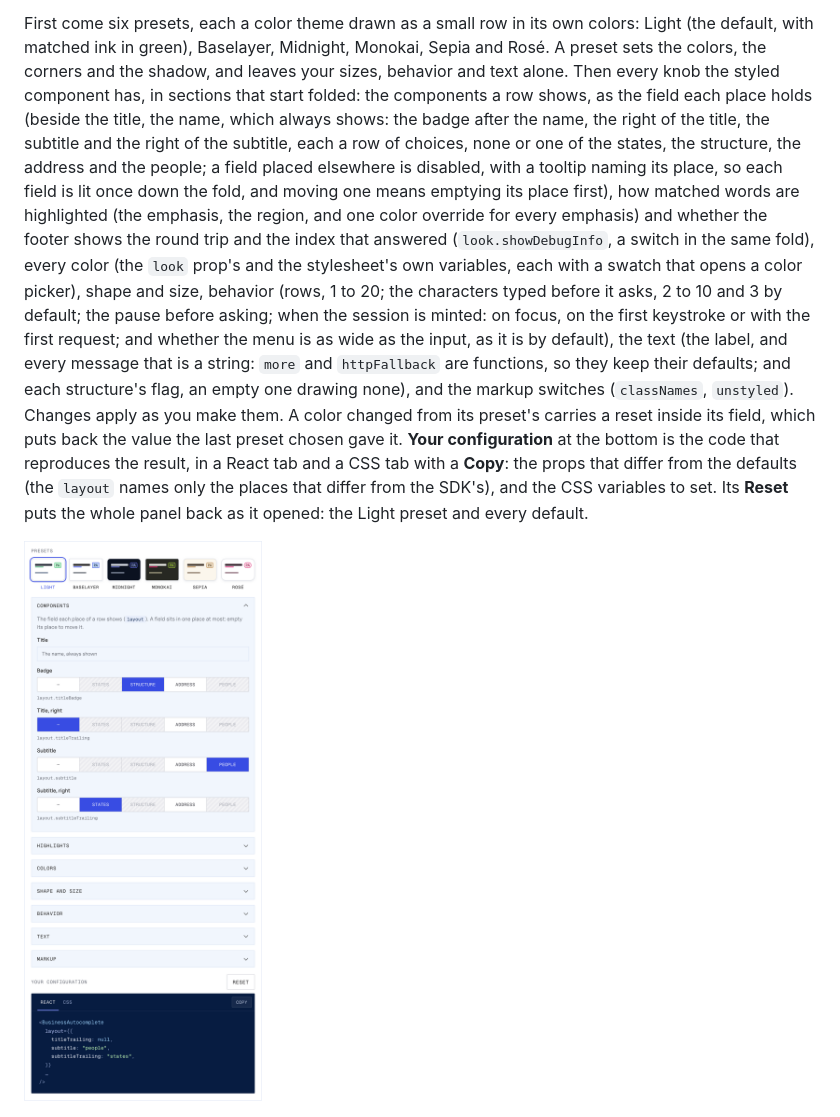
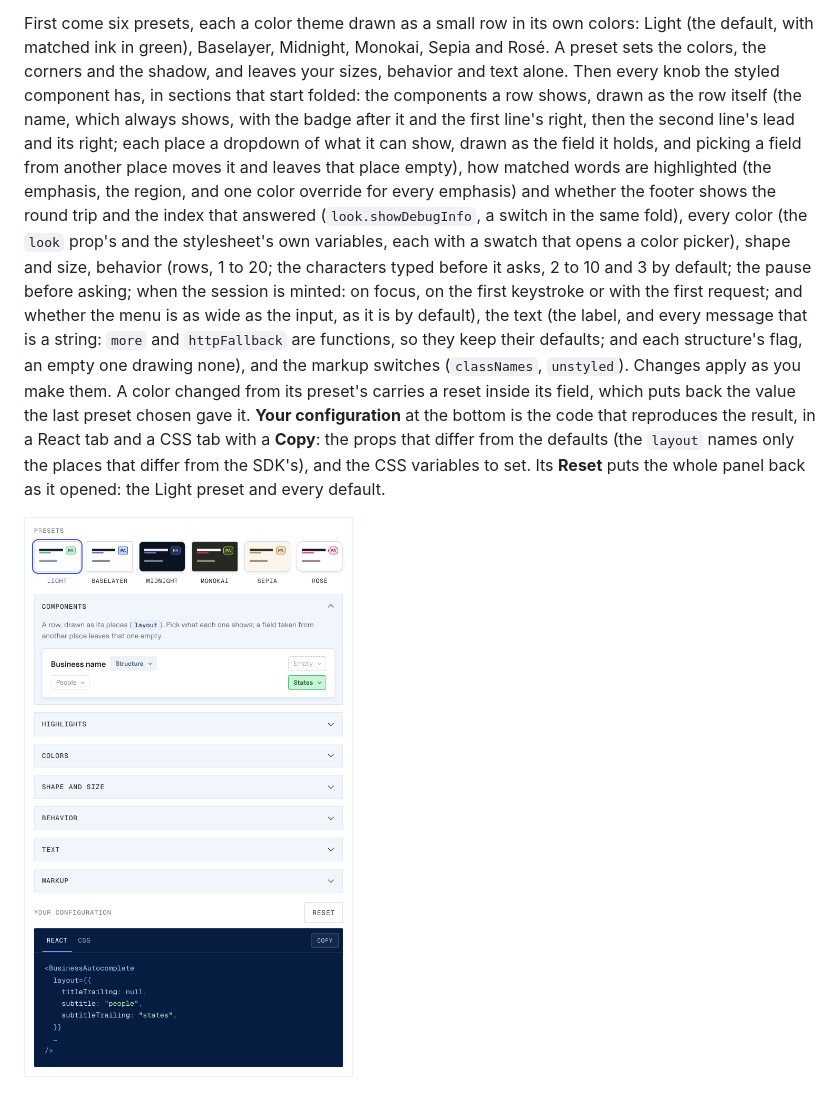
Before and after one commit to osiris-ratings/baselayer-autocomplete-typescript, a Markdown page: docs/demo.md, the part around the change. GitHub-like rendering; pictures changed too: docs/images/demo-styling.png.

```diff
--- a/docs/demo.md
+++ b/docs/demo.md
@@ -164,13 +164,10 @@ colors: Light (the default, with matched ink in green), Baselayer, Midnight,
 Monokai, Sepia and Rosé. A preset sets the colors, the corners and the shadow,
 and leaves your sizes, behavior and text alone. Then every knob the styled
 component has, in sections that start folded: the components a row shows,
-as the field each place holds (beside the title, the name, which always
-shows: the badge after the name, the right of the title, the subtitle and
-the right of the subtitle, each a row of choices, none or one of the states,
-the structure, the address and the people; a field placed elsewhere is
-disabled, with a tooltip naming its place, so each field is lit once down
-the fold, and moving one means emptying its place first), how matched words
-are highlighted (the emphasis, the
+drawn as the row itself (the name, which always shows, with the badge after
+it and the first line's right, then the second line's lead and its right;
+each place a dropdown of what it can show, drawn as the field it holds, and
+picking a field from another place moves it and leaves that place empty), how matched words are highlighted (the emphasis, the
 region, and one color override for every emphasis) and whether the footer
 shows the round trip and the index that answered (`look.showDebugInfo`, a
 switch in the same fold), every color (the `look` prop's and the stylesheet's
```
Also changed, not shown: 6 other files.
